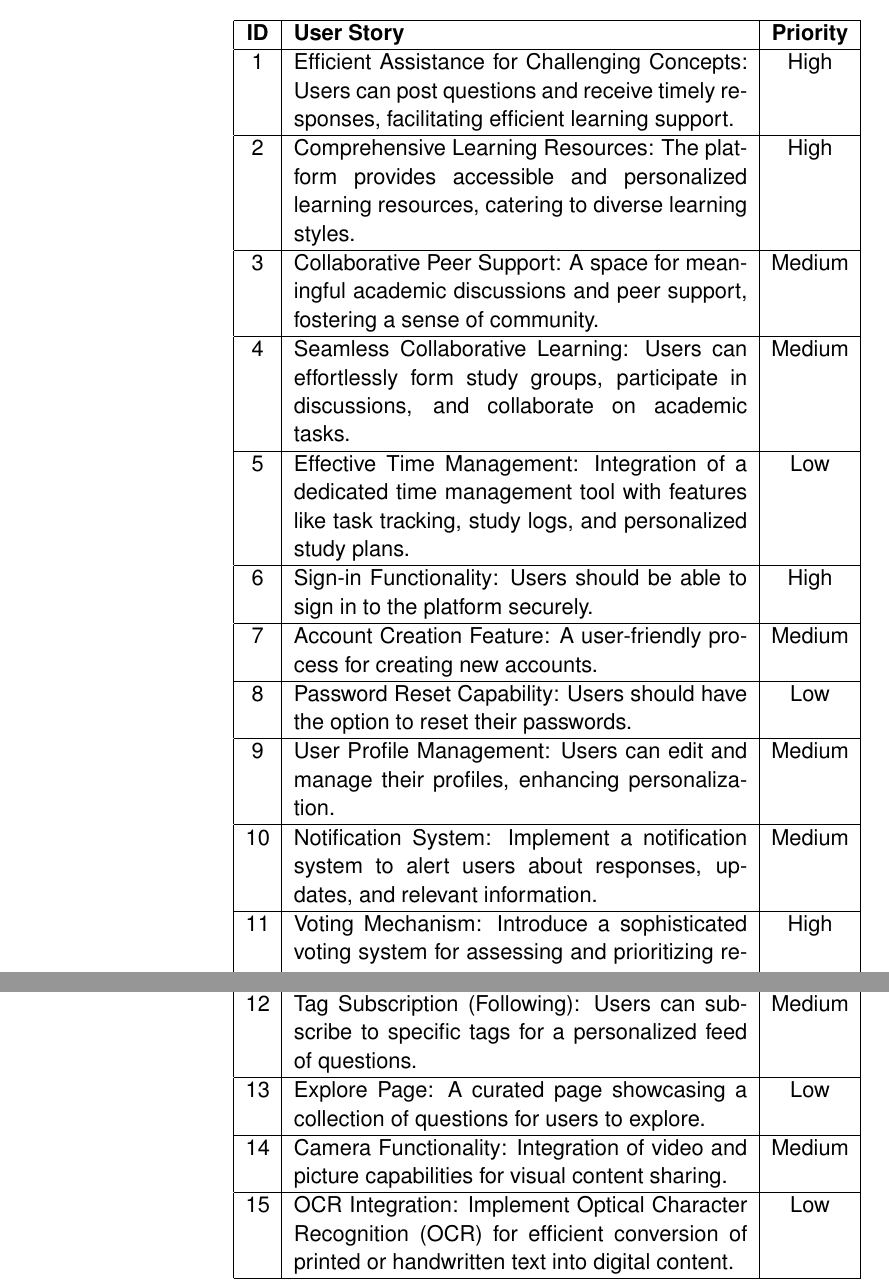
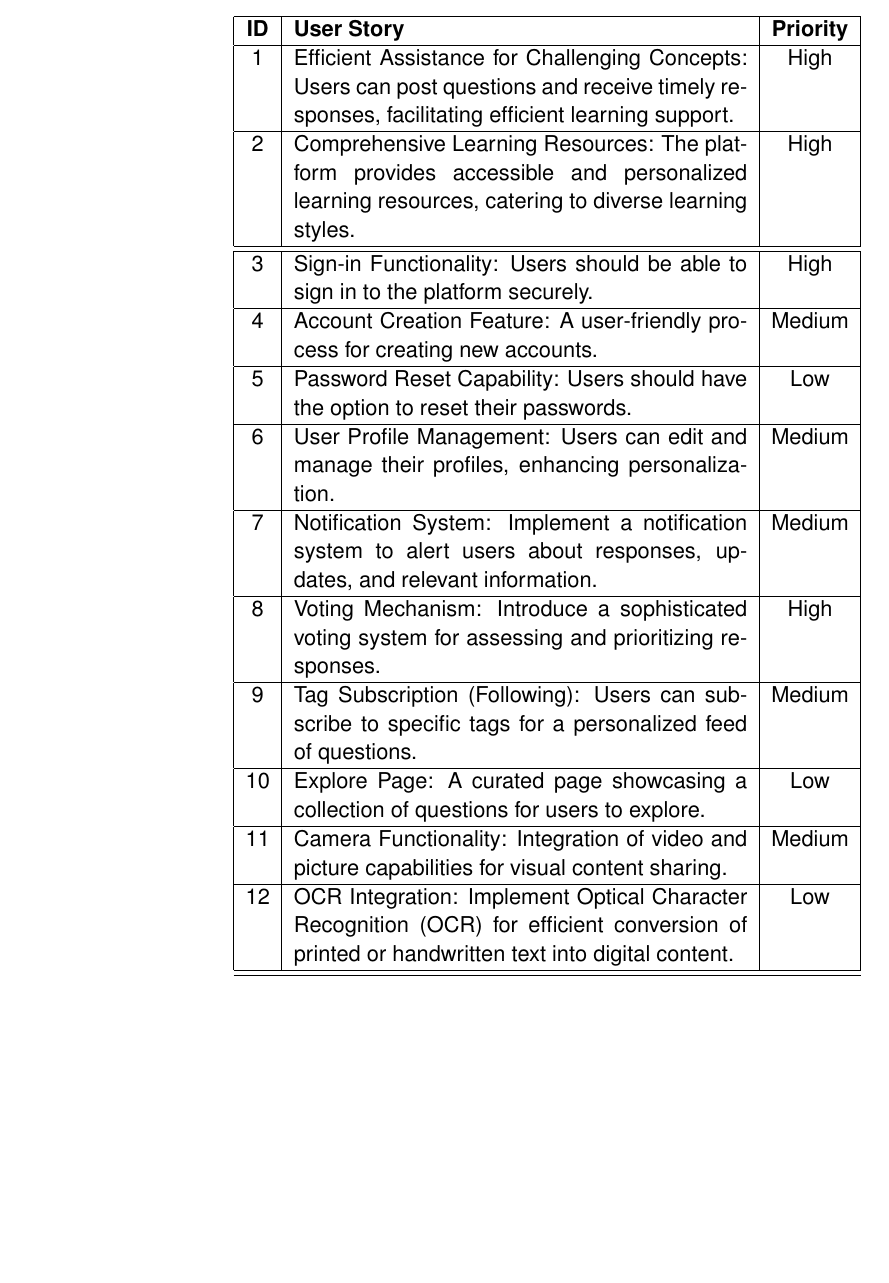
Before and after one commit to Devoalda/Mobile_Proposal, a LaTeX document (Mobile_Project_Design.tex, which reads Sections/Backlogs.tex): two parts of pages 7 and 8 of 12 before the commit and part of page 7 of 12 after it, the two joined at a grey line, cut so that both start at the same text, the shorter picture padded with empty space. Compiled offline with pdfLaTeX; a missing bibliography style is replaced by a similar one.

Commit message:
Changes from papeeria

```diff
--- a/Sections/Backlogs.tex
+++ b/Sections/Backlogs.tex
@@ -26,31 +26,26 @@
     \hline
     2 & Comprehensive Learning Resources: The platform provides accessible and personalized learning resources, catering to diverse learning styles. & High \\
     \hline
-    3 & Collaborative Peer Support: A space for meaningful academic discussions and peer support, fostering a sense of community. & Medium \\
     \hline
-    4 & Seamless Collaborative Learning: Users can effortlessly form study groups, participate in discussions, and collaborate on academic tasks. & Medium \\
+    3 & Sign-in Functionality: Users should be able to sign in to the platform securely. & High \\
     \hline
-    5 & Effective Time Management: Integration of a dedicated time management tool with features like task tracking, study logs, and personalized study plans. & Low \\
+    4 & Account Creation Feature: A user-friendly process for creating new accounts. & Medium \\
     \hline
-    6 & Sign-in Functionality: Users should be able to sign in to the platform securely. & High \\
+    5 & Password Reset Capability: Users should have the option to reset their passwords. & Low \\
     \hline
-    7 & Account Creation Feature: A user-friendly process for creating new accounts. & Medium \\
+    6 & User Profile Management: Users can edit and manage their profiles, enhancing personalization. & Medium \\
     \hline
-    8 & Password Reset Capability: Users should have the option to reset their passwords. & Low \\
+    7 & Notification System: Implement a notification system to alert users about responses, updates, and relevant information. & Medium \\
     \hline
-    9 & User Profile Management: Users can edit and manage their profiles, enhancing personalization. & Medium \\
+    8 & Voting Mechanism: Introduce a sophisticated voting system for assessing and prioritizing responses. & High \\
     \hline
-    10 & Notification System: Implement a notification system to alert users about responses, updates, and relevant information. & Medium \\
+    9 & Tag Subscription (Following): Users can subscribe to specific tags for a personalized feed of questions. & Medium \\
     \hline
-    11 & Voting Mechanism: Introduce a sophisticated voting system for assessing and prioritizing responses. & High \\
+    10 & Explore Page: A curated page showcasing a collection of questions for users to explore. & Low \\
     \hline
-    12 & Tag Subscription (Following): Users can subscribe to specific tags for a personalized feed of questions. & Medium \\
+    11 & Camera Functionality: Integration of video and picture capabilities for visual content sharing. & Medium \\
     \hline
-    13 & Explore Page: A curated page showcasing a collection of questions for users to explore. & Low \\
-    \hline
-    14 & Camera Functionality: Integration of video and picture capabilities for visual content sharing. & Medium \\
-    \hline
-    15 & OCR Integration: Implement Optical Character Recognition (OCR) for efficient conversion of printed or handwritten text into digital content. & Low \\
+    12 & OCR Integration: Implement Optical Character Recognition (OCR) for efficient conversion of printed or handwritten text into digital content. & Low \\
 \end{longtable}
 
 
```
